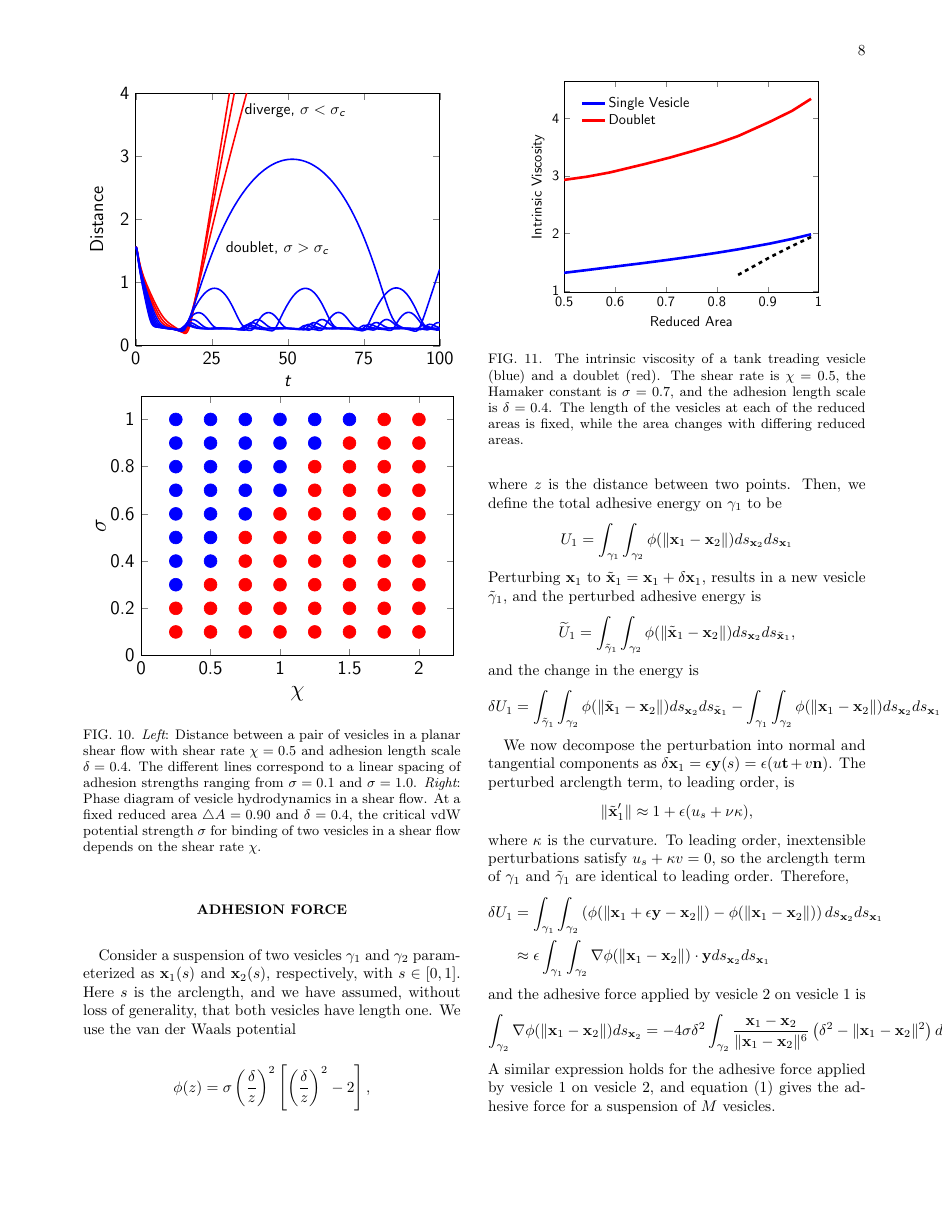
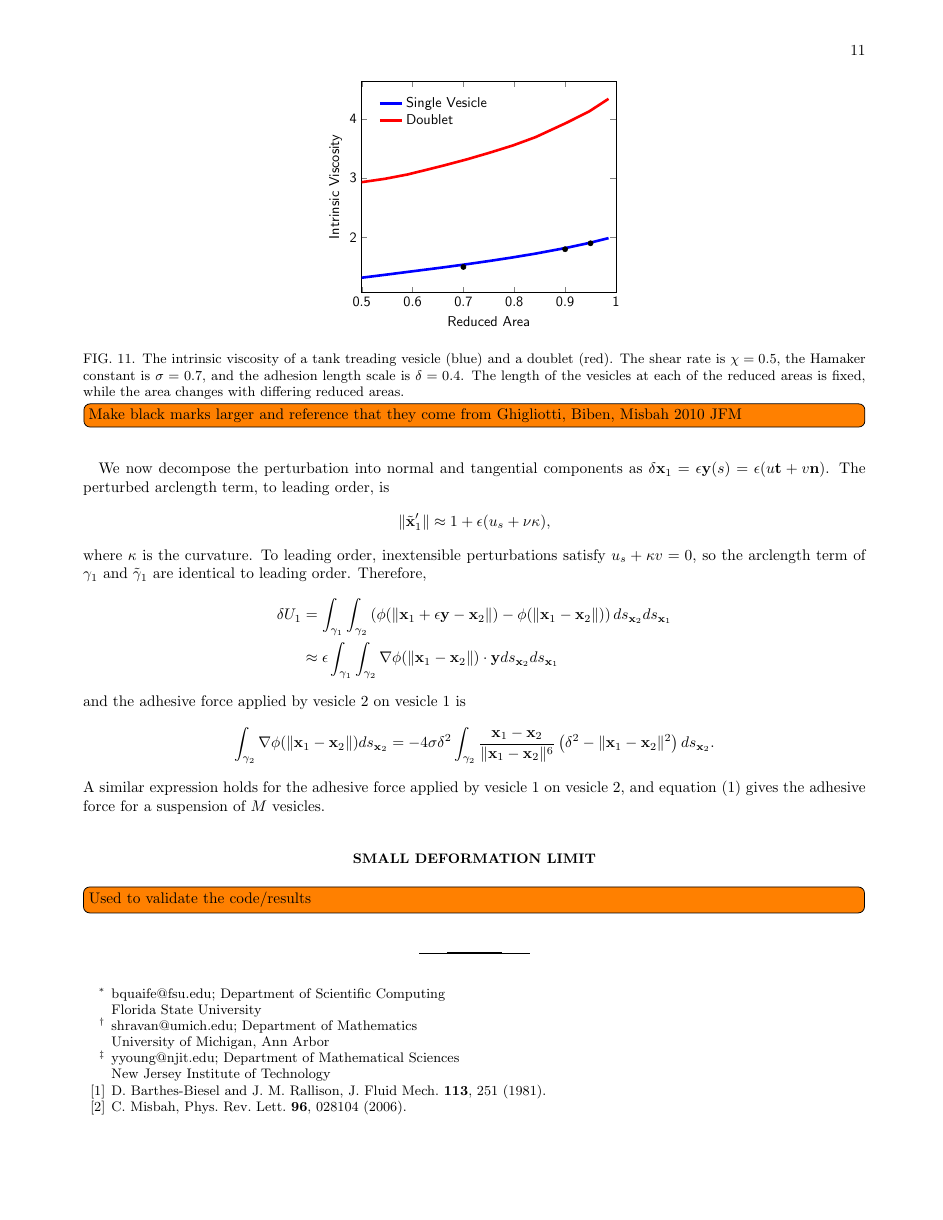
Before and after one commit to quaife/brinkman, a LaTeX paper (vesicle_code/docs/adhesion/adhesion.tex): page 8 of 9 before the commit and page 11 of 12 after it. Compiled offline with pdfLaTeX.

Commit message:
updated fig 11

```diff
--- a/vesicle_code/docs/adhesion/adhesion.tex
+++ b/vesicle_code/docs/adhesion/adhesion.tex
@@ -18,7 +18,7 @@
 %  3)  latex apssamp.tex
 %  4)  latex apssamp.tex
 %
-\documentclass[aps,prl,twocolumn,showpacs,amsmath,amssymb]{revtex4-1}
+\documentclass[aps,prl,showpacs,amsmath,amssymb]{revtex4-1}
 
 %\documentclass[%
 %reprint,
@@ -723,6 +723,8 @@ is $\chi = 0.5$, the Hamaker constant is $\sigma = 0.7$, and the
 adhesion length scale is $\delta = 0.4$.  The length of the vesicles at
 each of the reduced areas is fixed, while the area changes with
 differing reduced areas.}
+  \todo[inline]{Make black marks larger and reference that they come
+  from Ghigliotti, Biben, Misbah 2010 JFM}
 \end{figure}
 \todo[inline]{Do the smaller reduced area doublets since the intrinsic
 viscosity seemed to increase as the reduced area was decresed further}
```
Also changed, not shown: vesicle_code/docs/adhesion/figs/shear2Ves_adR4em1adS7em1Chi5em1.pdf.
